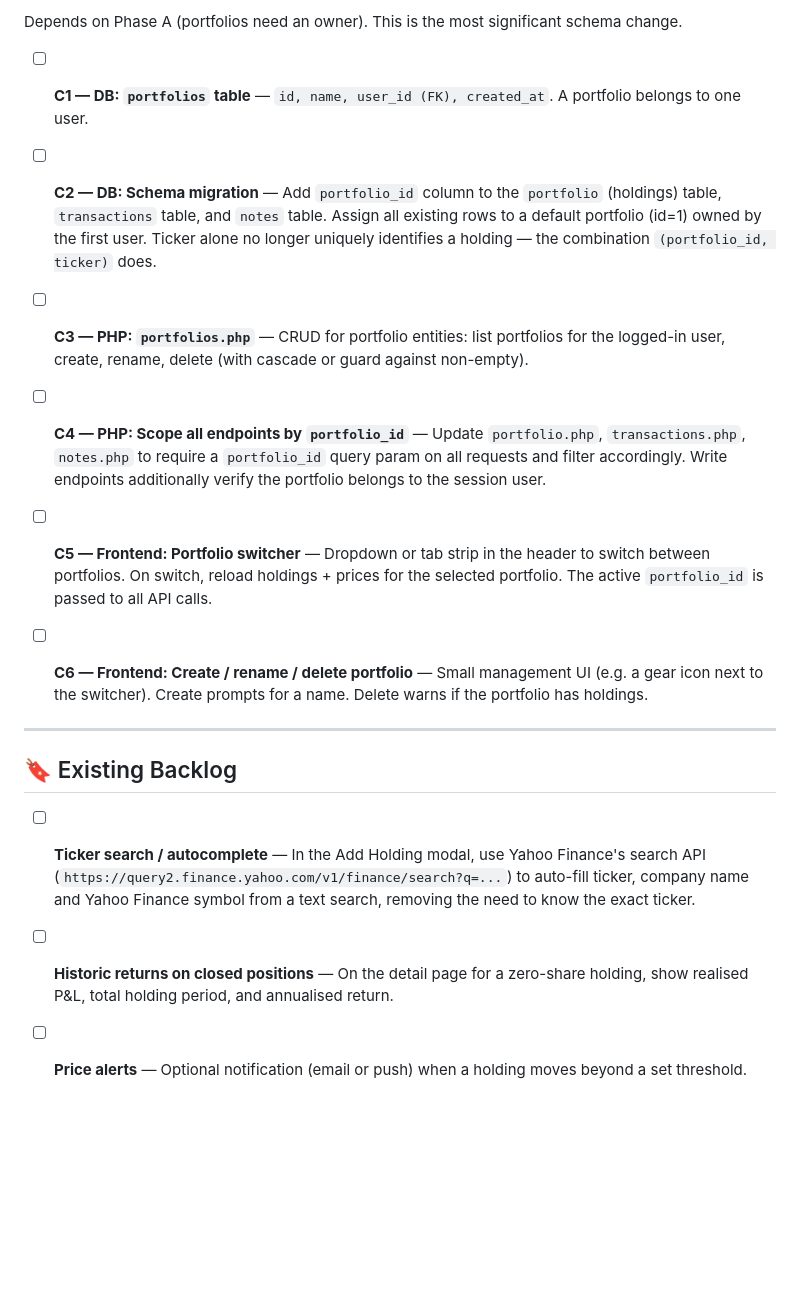
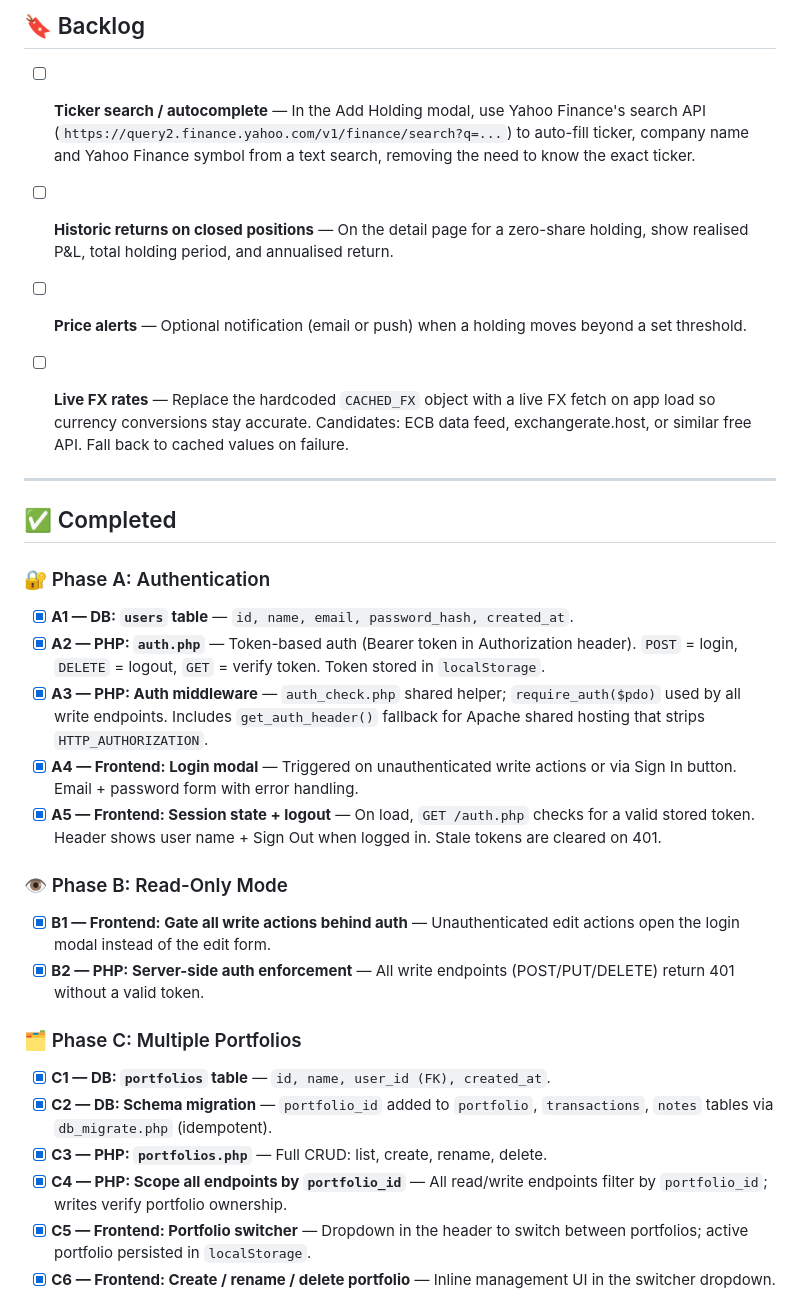
Before and after one commit to labanos/investtracker, a Markdown page: TODO.md, the part around one of its changes. Rendered like a GitHub page; blank space fills up the shorter version.

```diff
--- a/TODO.md
+++ b/TODO.md
@@ -33,23 +5,36 @@ Depends on Phase A. Straightforward once auth is in place.
-Depends on Phase A (portfolios need an owner). This is the most significant schema change.
-
-- [ ] **C1 — DB: `portfolios` table** — `id, name, user_id (FK), created_at`. A portfolio belongs to one user.
-
-- [ ] **C2 — DB: Schema migration** — Add `portfolio_id` column to the `portfolio` (holdings) table, `transactions` table, and `notes` table. Assign all existing rows to a default portfolio (id=1) owned by the first user. Ticker alone no longer uniquely identifies a holding — the combination `(portfolio_id, ticker)` does.
-
-- [ ] **C3 — PHP: `portfolios.php`** — CRUD for portfolio entities: list portfolios for the logged-in user, create, rename, delete (with cascade or guard against non-empty).
-
-- [ ] **C4 — PHP: Scope all endpoints by `portfolio_id`** — Update `portfolio.php`, `transactions.php`, `notes.php` to require a `portfolio_id` query param on all requests and filter accordingly. Write endpoints additionally verify the portfolio belongs to the session user.
-
-- [ ] **C5 — Frontend: Portfolio switcher** — Dropdown or tab strip in the header to switch between portfolios. On switch, reload holdings + prices for the selected portfolio. The active `portfolio_id` is passed to all API calls.
-
-- [ ] **C6 — Frontend: Create / rename / delete portfolio** — Small management UI (e.g. a gear icon next to the switcher). Create prompts for a name. Delete warns if the portfolio has holdings.
-
----
-
-## 🔖 Existing Backlog
+## 🔖 Backlog
 
 - [ ] **Ticker search / autocomplete** — In the Add Holding modal, use Yahoo Finance's search API (`https://query2.finance.yahoo.com/v1/finance/search?q=...`) to auto-fill ticker, company name and Yahoo Finance symbol from a text search, removing the need to know the exact ticker.
 
 - [ ] **Historic returns on closed positions** — On the detail page for a zero-share holding, show realised P&L, total holding period, and annualised return.
 
 - [ ] **Price alerts** — Optional notification (email or push) when a holding moves beyond a set threshold.
+
+- [ ] **Live FX rates** — Replace the hardcoded `CACHED_FX` object with a live FX fetch on app load so currency conversions stay accurate. Candidates: ECB data feed, exchangerate.host, or similar free API. Fall back to cached values on failure.
+
+---
+
+## ✅ Completed
+
+### 🔐 Phase A: Authentication
+
+- [x] **A1 — DB: `users` table** — `id, name, email, password_hash, created_at`.
+- [x] **A2 — PHP: `auth.php`** — Token-based auth (Bearer token in Authorization header). `POST` = login, `DELETE` = logout, `GET` = verify token. Token stored in `localStorage`.
+- [x] **A3 — PHP: Auth middleware** — `auth_check.php` shared helper; `require_auth($pdo)` used by all write endpoints. Includes `get_auth_header()` fallback for Apache shared hosting that strips `HTTP_AUTHORIZATION`.
+- [x] **A4 — Frontend: Login modal** — Triggered on unauthenticated write actions or via Sign In button. Email + password form with error handling.
+- [x] **A5 — Frontend: Session state + logout** — On load, `GET /auth.php` checks for a valid stored token. Header shows user name + Sign Out when logged in. Stale tokens are cleared on 401.
+
+### 👁 Phase B: Read-Only Mode
+
+- [x] **B1 — Frontend: Gate all write actions behind auth** — Unauthenticated edit actions open the login modal instead of the edit form.
+- [x] **B2 — PHP: Server-side auth enforcement** — All write endpoints (POST/PUT/DELETE) return 401 without a valid token.
+
+### 🗂 Phase C: Multiple Portfolios
+
+- [x] **C1 — DB: `portfolios` table** — `id, name, user_id (FK), created_at`.
+- [x] **C2 — DB: Schema migration** — `portfolio_id` added to `portfolio`, `transactions`, `notes` tables via `db_migrate.php` (idempotent).
+- [x] **C3 — PHP: `portfolios.php`** — Full CRUD: list, create, rename, delete.
+- [x] **C4 — PHP: Scope all endpoints by `portfolio_id`** — All read/write endpoints filter by `portfolio_id`; writes verify portfolio ownership.
+- [x] **C5 — Frontend: Portfolio switcher** — Dropdown in the header to switch between portfolios; active portfolio persisted in `localStorage`.
+- [x] **C6 — Frontend: Create / rename / delete portfolio** — Inline management UI in the switcher dropdown.
+
```
Also changed, not shown: other parts of TODO.md (+15 -28 lines).
